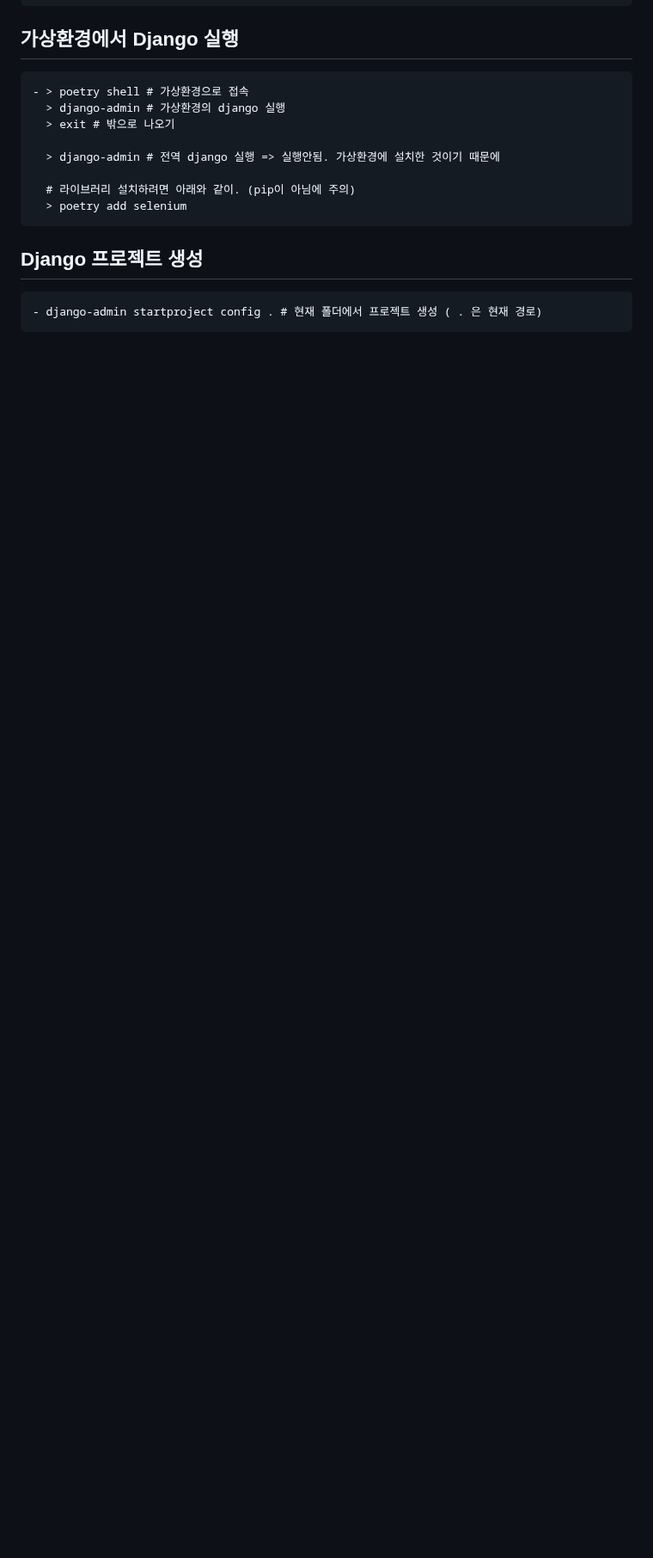
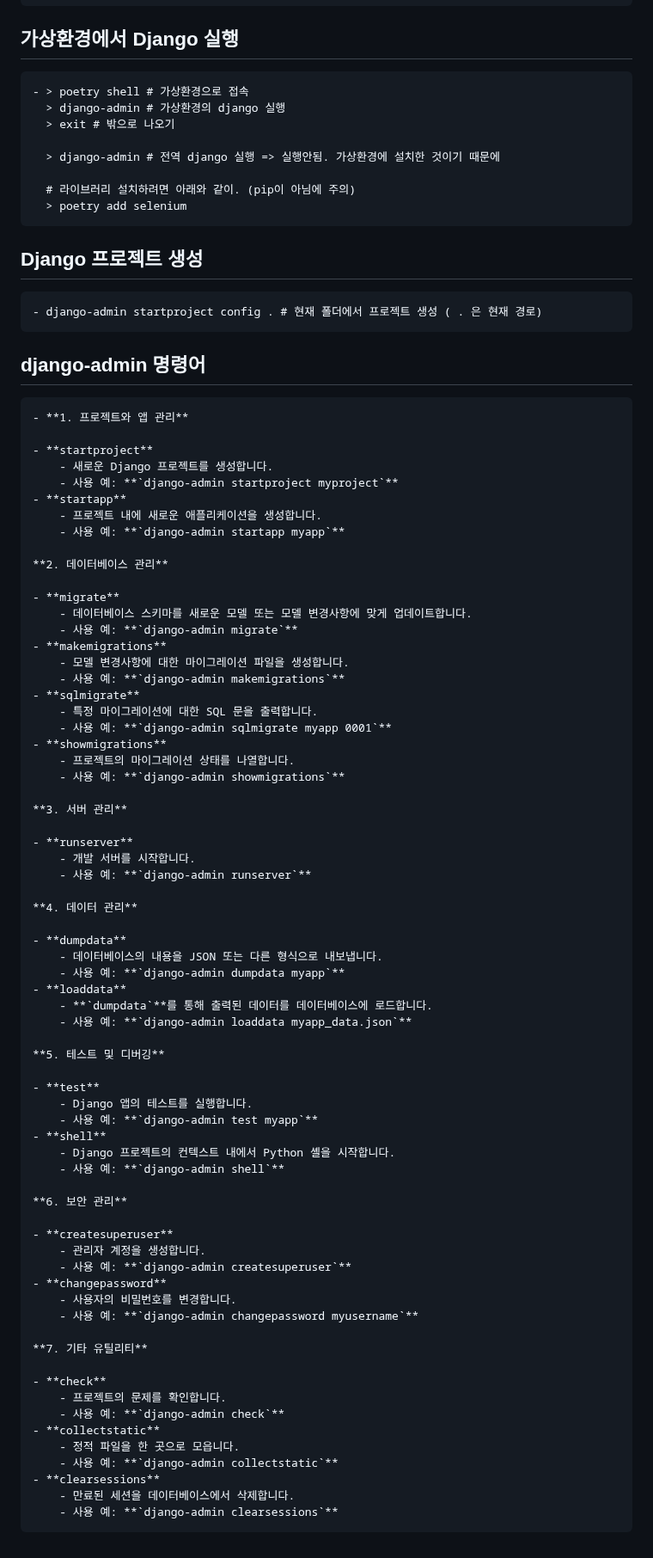
Before and after one commit to BE02LEEJAEHOON/oz_class, a Markdown page: 12_Django/README.md, the part around the change. Shown at 86% size. GitHub-like rendering; blank space fills up the shorter version.

```diff
--- a/12_Django/README.md
+++ b/12_Django/README.md
@@ -64,3 +64,74 @@
 
 ## Django 프로젝트 생성
     - django-admin startproject config . # 현재 폴더에서 프로젝트 생성 ( . 은 현재 경로)
+
+
+## django-admin 명령어
+    - **1. 프로젝트와 앱 관리**
+
+    - **startproject**
+        - 새로운 Django 프로젝트를 생성합니다.
+        - 사용 예: **`django-admin startproject myproject`**
+    - **startapp**
+        - 프로젝트 내에 새로운 애플리케이션을 생성합니다.
+        - 사용 예: **`django-admin startapp myapp`**
+
+    **2. 데이터베이스 관리**
+
+    - **migrate**
+        - 데이터베이스 스키마를 새로운 모델 또는 모델 변경사항에 맞게 업데이트합니다.
+        - 사용 예: **`django-admin migrate`**
+    - **makemigrations**
+        - 모델 변경사항에 대한 마이그레이션 파일을 생성합니다.
+        - 사용 예: **`django-admin makemigrations`**
+    - **sqlmigrate**
+        - 특정 마이그레이션에 대한 SQL 문을 출력합니다.
+        - 사용 예: **`django-admin sqlmigrate myapp 0001`**
+    - **showmigrations**
+        - 프로젝트의 마이그레이션 상태를 나열합니다.
+        - 사용 예: **`django-admin showmigrations`**
+
+    **3. 서버 관리**
+
+    - **runserver**
+        - 개발 서버를 시작합니다.
+        - 사용 예: **`django-admin runserver`**
+
+    **4. 데이터 관리**
+
+    - **dumpdata**
+        - 데이터베이스의 내용을 JSON 또는 다른 형식으로 내보냅니다.
+        - 사용 예: **`django-admin dumpdata myapp`**
+    - **loaddata**
+        - **`dumpdata`**를 통해 출력된 데이터를 데이터베이스에 로드합니다.
+        - 사용 예: **`django-admin loaddata myapp_data.json`**
+
+    **5. 테스트 및 디버깅**
+
+    - **test**
+        - Django 앱의 테스트를 실행합니다.
+        - 사용 예: **`django-admin test myapp`**
+    - **shell**
+        - Django 프로젝트의 컨텍스트 내에서 Python 셸을 시작합니다.
+        - 사용 예: **`django-admin shell`**
+
+    **6. 보안 관리**
+
+    - **createsuperuser**
+        - 관리자 계정을 생성합니다.
+        - 사용 예: **`django-admin createsuperuser`**
+    - **changepassword**
+        - 사용자의 비밀번호를 변경합니다.
+        - 사용 예: **`django-admin changepassword myusername`**
+
+    **7. 기타 유틸리티**
+
+    - **check**
+        - 프로젝트의 문제를 확인합니다.
+        - 사용 예: **`django-admin check`**
+    - **collectstatic**
+        - 정적 파일을 한 곳으로 모읍니다.
+        - 사용 예: **`django-admin collectstatic`**
+    - **clearsessions**
+        - 만료된 세션을 데이터베이스에서 삭제합니다.
+        - 사용 예: **`django-admin clearsessions`**
```
